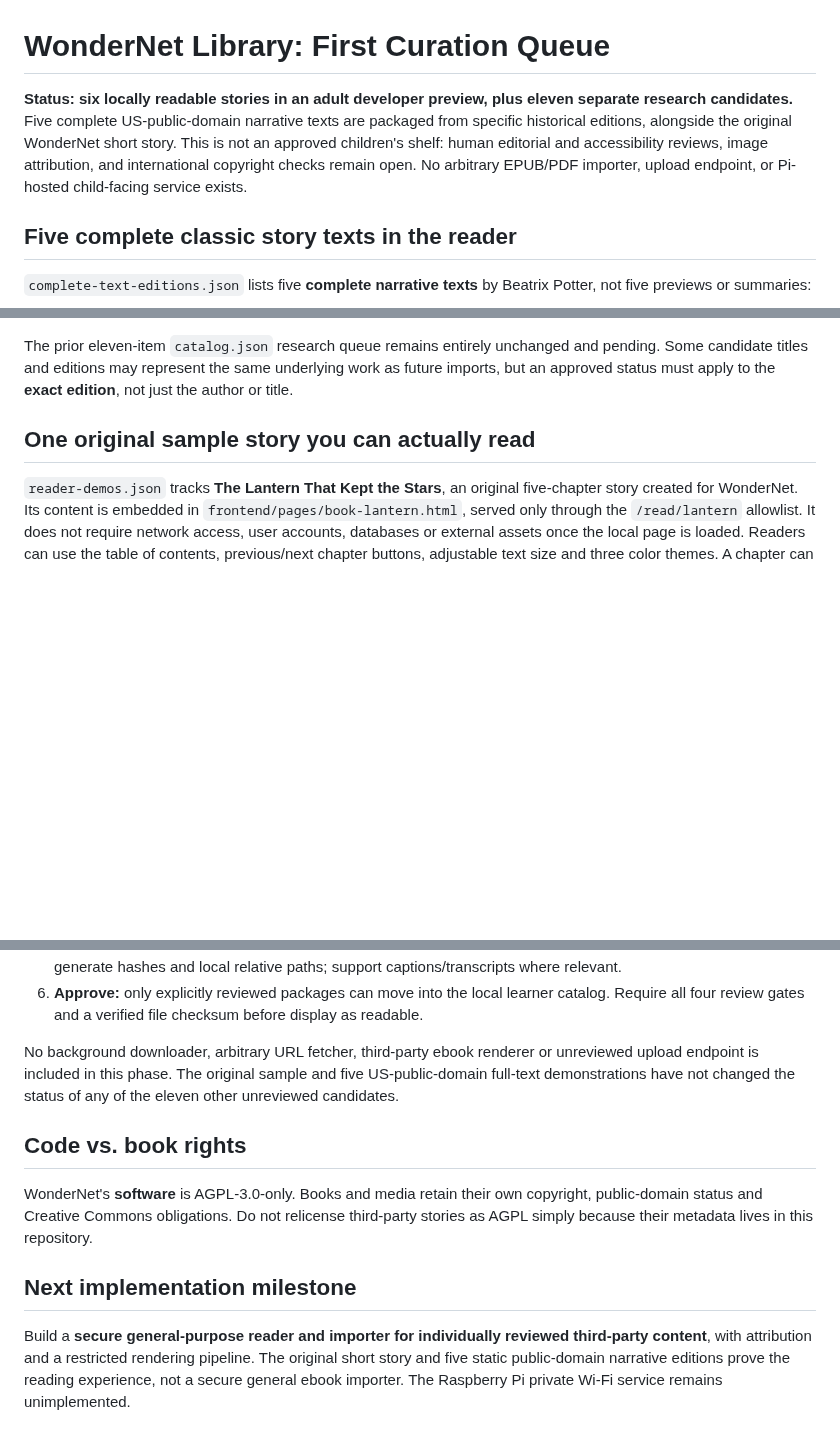
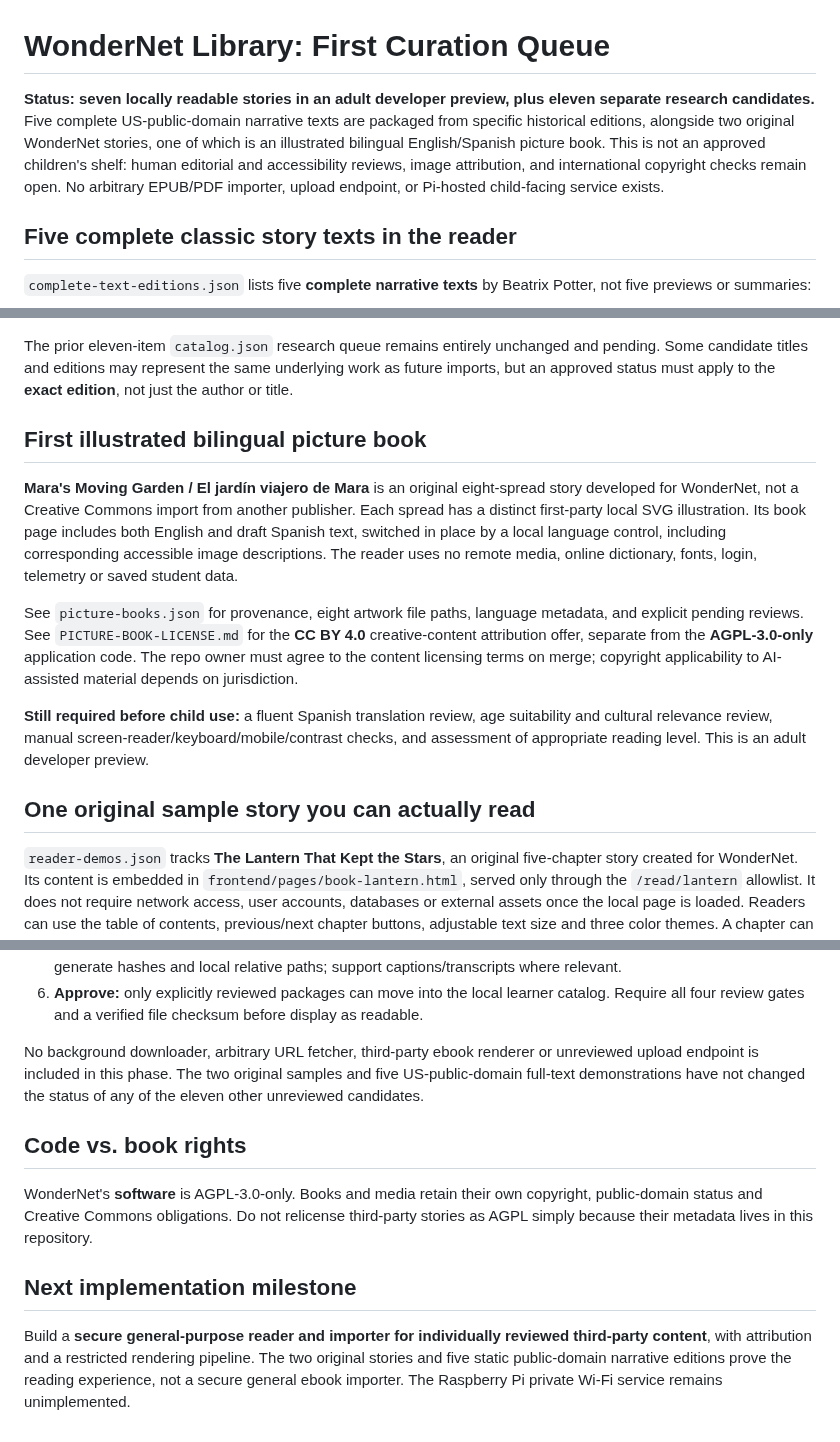
Before and after one commit to KadenBar/wondernet, a Markdown page: library/README.md, 3 parts joined by grey strips. Rendered like a GitHub page; blank space fills up the shorter version.

Commit message:
Document original bilingual illustrated book and external CC book review requirements

```diff
--- a/library/README.md
+++ b/library/README.md
@@ -1,6 +1,6 @@
 # WonderNet Library: First Curation Queue
 
-**Status: six locally readable stories in an adult developer preview, plus eleven separate research candidates.** Five complete US-public-domain narrative texts are packaged from specific historical editions, alongside the original WonderNet short story. This is not an approved children's shelf: human editorial and accessibility reviews, image attribution, and international copyright checks remain open. No arbitrary EPUB/PDF importer, upload endpoint, or Pi-hosted child-facing service exists.
+**Status: seven locally readable stories in an adult developer preview, plus eleven separate research candidates.** Five complete US-public-domain narrative texts are packaged from specific historical editions, alongside two original WonderNet stories, one of which is an illustrated bilingual English/Spanish picture book. This is not an approved children's shelf: human editorial and accessibility reviews, image attribution, and international copyright checks remain open. No arbitrary EPUB/PDF importer, upload endpoint, or Pi-hosted child-facing service exists.
 
 ## Five complete classic story texts in the reader
 
@@ -31,6 +31,14 @@ Project Gutenberg lists each underlying work as public domain in the **United St
 **Security:** five statically generated first-party HTML files are hardcoded into `READABLE_BOOKS` and the Pages exporter. The book source material was flattened to text paragraphs; no untrusted scripts, file embeds, arbitrary links, uploaded HTML, embedded PDFs, external images, or network fetches are allowed. This is not a general-purpose ebook renderer.
 
 The prior eleven-item `catalog.json` research queue remains entirely unchanged and pending. Some candidate titles and editions may represent the same underlying work as future imports, but an approved status must apply to the **exact edition**, not just the author or title.
+
+## First illustrated bilingual picture book
+
+**Mara's Moving Garden / El jardín viajero de Mara** is an original eight-spread story developed for WonderNet, not a Creative Commons import from another publisher. Each spread has a distinct first-party local SVG illustration. Its book page includes both English and draft Spanish text, switched in place by a local language control, including corresponding accessible image descriptions. The reader uses no remote media, online dictionary, fonts, login, telemetry or saved student data.
+
+See `picture-books.json` for provenance, eight artwork file paths, language metadata, and explicit pending reviews. See `PICTURE-BOOK-LICENSE.md` for the **CC BY 4.0** creative-content attribution offer, separate from the **AGPL-3.0-only** application code. The repo owner must agree to the content licensing terms on merge; copyright applicability to AI-assisted material depends on jurisdiction.
+
+**Still required before child use:** a fluent Spanish translation review, age suitability and cultural relevance review, manual screen-reader/keyboard/mobile/contrast checks, and assessment of appropriate reading level. This is an adult developer preview.
 
 ## One original sample story you can actually read
 
@@ -127,7 +135,7 @@ need contextual and age-appropriate editorial screening.
    checksum before display as readable.
 
 No background downloader, arbitrary URL fetcher, third-party ebook renderer
-or unreviewed upload endpoint is included in this phase. The original sample and five US-public-domain full-text demonstrations have not changed the status of any of the eleven other unreviewed candidates.
+or unreviewed upload endpoint is included in this phase. The two original samples and five US-public-domain full-text demonstrations have not changed the status of any of the eleven other unreviewed candidates.
 
 ## Code vs. book rights
 
@@ -138,4 +146,4 @@ in this repository.
 
 ## Next implementation milestone
 
-Build a **secure general-purpose reader and importer for individually reviewed third-party content**, with attribution and a restricted rendering pipeline. The original short story and five static public-domain narrative editions prove the reading experience, not a secure general ebook importer. The Raspberry Pi private Wi-Fi service remains unimplemented.
+Build a **secure general-purpose reader and importer for individually reviewed third-party content**, with attribution and a restricted rendering pipeline. The two original stories and five static public-domain narrative editions prove the reading experience, not a secure general ebook importer. The Raspberry Pi private Wi-Fi service remains unimplemented.
```
